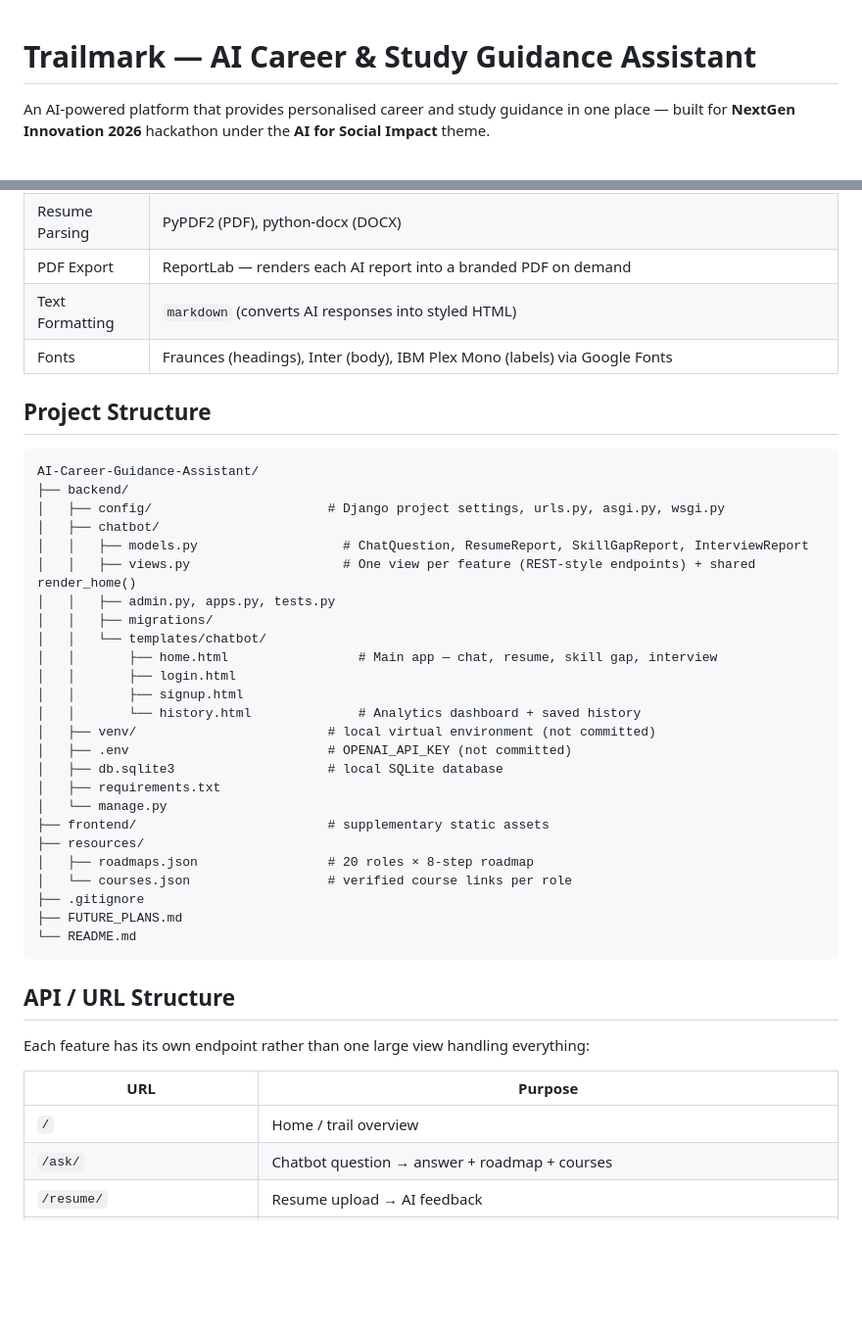
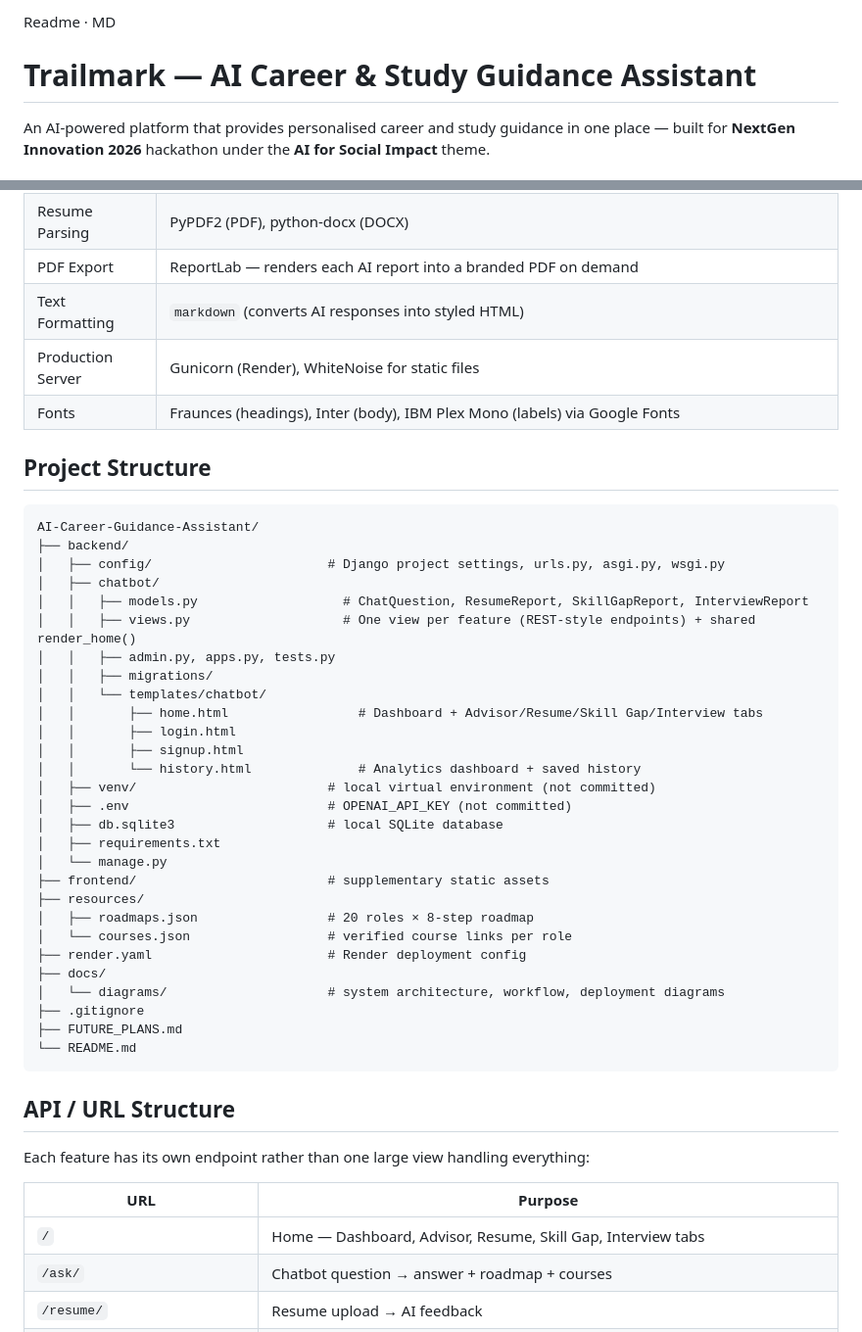
Before and after one commit to yasmeenmh90-beep/AI-Career-Guidance-Assistant, a Markdown page: README.md, 2 parts joined by grey strips. Shown at 98% size. Drawn GitHub-style; blank space fills up the shorter version.

```diff
--- a/README.md
+++ b/README.md
@@ -1,3 +1,7 @@
+
+
+
+Readme · MD
 
 # Trailmark — AI Career & Study Guidance Assistant
 
@@ -47,6 +69,7 @@ The app is structured as one connected trail with four waypoints: **Ask a Questi
 | Resume Parsing | PyPDF2 (PDF), python-docx (DOCX) |
 | PDF Export | ReportLab — renders each AI report into a branded PDF on demand |
 | Text Formatting | `markdown` (converts AI responses into styled HTML) |
+| Production Server | Gunicorn (Render), WhiteNoise for static files |
 | Fonts | Fraunces (headings), Inter (body), IBM Plex Mono (labels) via Google Fonts |
 
 ## Project Structure
@@ -61,7 +84,7 @@ AI-Career-Guidance-Assistant/
 │   │   ├── admin.py, apps.py, tests.py
 │   │   ├── migrations/
 │   │   └── templates/chatbot/
-│   │       ├── home.html                 # Main app — chat, resume, skill gap, interview
+│   │       ├── home.html                 # Dashboard + Advisor/Resume/Skill Gap/Interview tabs
 │   │       ├── login.html
 │   │       ├── signup.html
 │   │       └── history.html              # Analytics dashboard + saved history
@@ -74,6 +97,9 @@ AI-Career-Guidance-Assistant/
 ├── resources/
 │   ├── roadmaps.json                 # 20 roles × 8-step roadmap
 │   └── courses.json                  # verified course links per role
+├── render.yaml                       # Render deployment config
+├── docs/
+│   └── diagrams/                     # system architecture, workflow, deployment diagrams
 ├── .gitignore
 ├── FUTURE_PLANS.md
 └── README.md
@@ -85,7 +111,7 @@ Each feature has its own endpoint rather than one large view handling everything
 
 | URL | Purpose |
 |---|---|
-| `/` | Home / trail overview |
+| `/` | Home — Dashboard, Advisor, Resume, Skill Gap, Interview tabs |
 | `/ask/` | Chatbot question → answer + roadmap + courses |
 | `/resume/` | Resume upload → AI feedback |
 | `/resume/refine/` | Refine the (edited) resume text with AI |
```
Also changed, not shown: other parts of README.md (+29 -17 lines).
